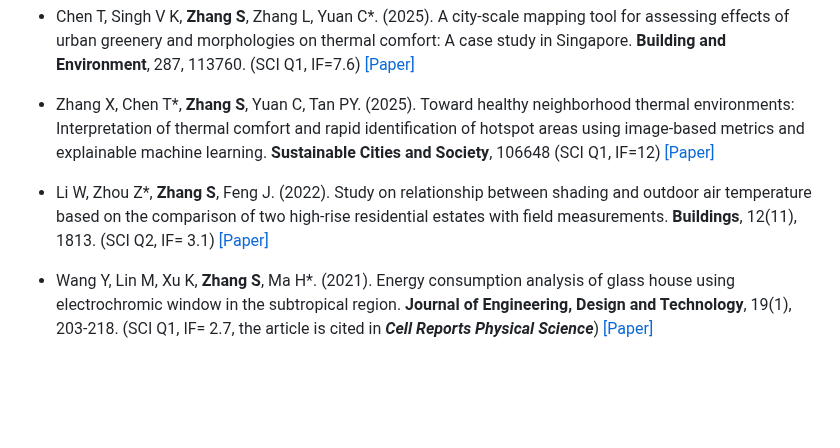
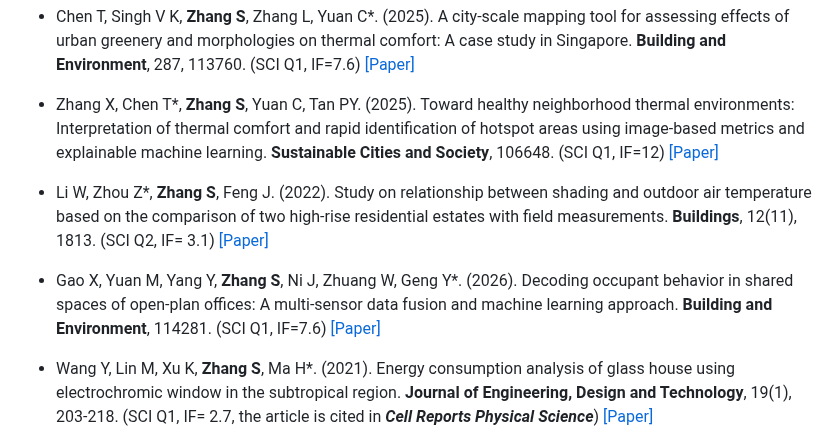
Before and after one commit to Shawnzhang7829/Shawnzhang7829.github.io, a Markdown page: contents/publications.md, the part around the change. GitHub-like rendering; blank space fills up the shorter version.

```diff
--- a/contents/publications.md
+++ b/contents/publications.md
@@ -30,8 +30,10 @@
 
 - Chen T, Singh V K, <strong>Zhang S</strong>, Zhang L, Yuan C*. (2025). A city-scale mapping tool for assessing effects of urban greenery and morphologies on thermal comfort: A case study in Singapore. <strong>Building and Environment</strong>, 287, 113760. (SCI Q1, IF=7.6) [[Paper]](https://doi.org/10.1016/j.buildenv.2025.113760)
 
-- Zhang X, Chen T*, <strong>Zhang S</strong>, Yuan C, Tan PY. (2025). Toward healthy neighborhood thermal environments: Interpretation of thermal comfort and rapid identification of hotspot areas using image-based metrics and explainable machine learning. <strong>Sustainable Cities and Society</strong>, 106648 (SCI Q1, IF=12) [[Paper]](https://doi.org/10.1016/j.scs.2025.106648)
+- Zhang X, Chen T*, <strong>Zhang S</strong>, Yuan C, Tan PY. (2025). Toward healthy neighborhood thermal environments: Interpretation of thermal comfort and rapid identification of hotspot areas using image-based metrics and explainable machine learning. <strong>Sustainable Cities and Society</strong>, 106648. (SCI Q1, IF=12) [[Paper]](https://doi.org/10.1016/j.scs.2025.106648)
 
 - Li W, Zhou Z*, <strong>Zhang S</strong>, Feng J. (2022). Study on relationship between shading and outdoor air temperature based on the comparison of two high-rise residential estates with field measurements. <strong>Buildings</strong>, 12(11), 1813. (SCI Q2, IF= 3.1) [[Paper]](https://doi.org/10.3390/buildings12111813)
 
+- Gao X, Yuan M, Yang Y, <strong>Zhang S</strong>, Ni J, Zhuang W, Geng Y*. (2026). Decoding occupant behavior in shared spaces of open-plan offices: A multi-sensor data fusion and machine learning approach. <strong>Building and Environment</strong>, 114281. (SCI Q1, IF=7.6) [[Paper]](https://doi.org/10.1016/j.buildenv.2026.114281)
+
 - Wang Y, Lin M, Xu K, <strong>Zhang S</strong>, Ma H*. (2021). Energy consumption analysis of glass house using electrochromic window in the subtropical region. <strong>Journal of Engineering, Design and Technology</strong>, 19(1), 203-218. (SCI Q1, IF= 2.7, the article is cited in <strong><i>Cell Reports Physical Science</i></strong>)  [[Paper]](https://doi.org/10.1108/JEDT-12-2019-0348)
```
